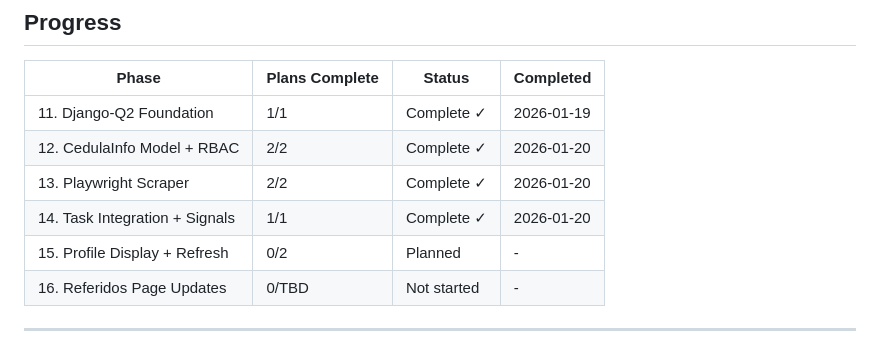
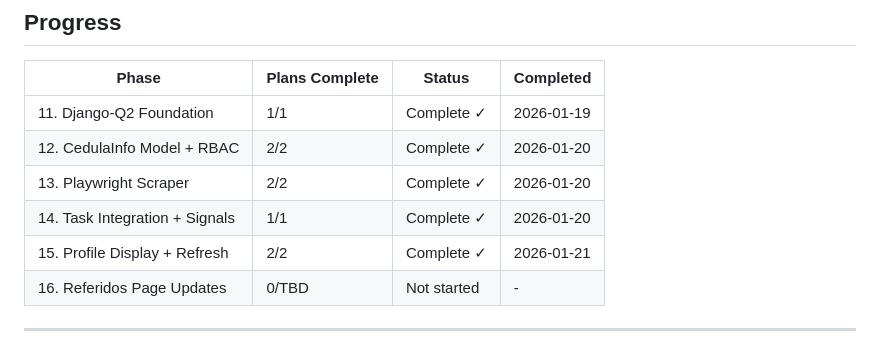
Before and after one commit to 0100-0100/Pagina-Madre-1, a Markdown page: .planning/ROADMAP.md, the part around one of its changes. Drawn GitHub-style.

```diff
--- a/.planning/ROADMAP.md
+++ b/.planning/ROADMAP.md
@@ -131,7 +131,7 @@ Plans:
 | 12. CedulaInfo Model + RBAC | 2/2 | Complete ✓ | 2026-01-20 |
 | 13. Playwright Scraper | 2/2 | Complete ✓ | 2026-01-20 |
 | 14. Task Integration + Signals | 1/1 | Complete ✓ | 2026-01-20 |
-| 15. Profile Display + Refresh | 0/2 | Planned | - |
+| 15. Profile Display + Refresh | 2/2 | Complete ✓ | 2026-01-21 |
 | 16. Referidos Page Updates | 0/TBD | Not started | - |
 
 ---
```
Also changed, not shown: other parts of .planning/ROADMAP.md (+3 -3 lines), .planning/REQUIREMENTS.md (+12 -12 lines), 1 other file.
